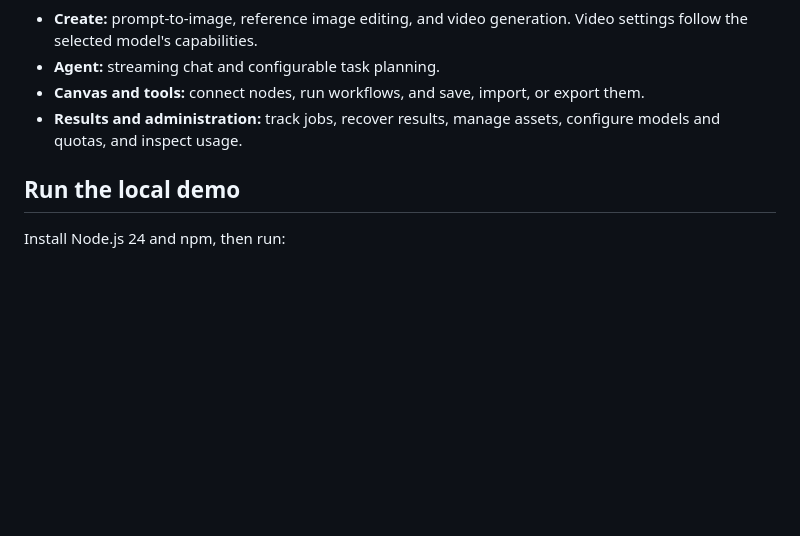
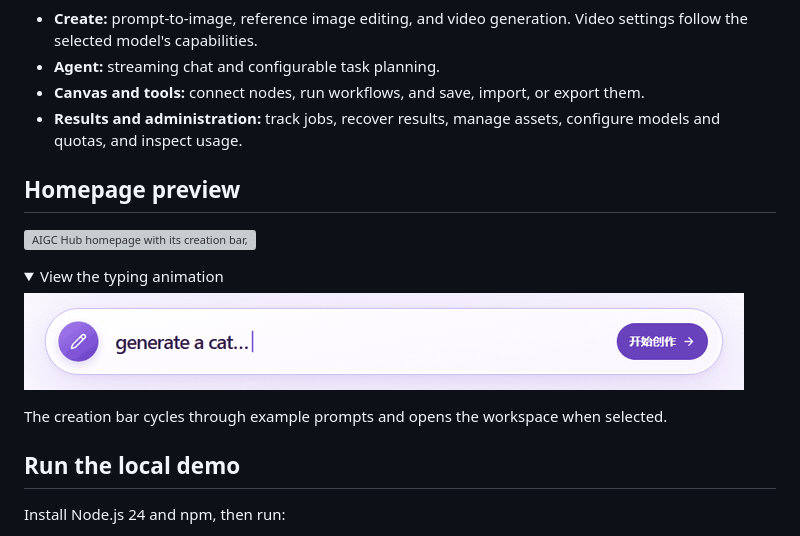
Before and after one commit to makur6371/aigc-hub, a Markdown page: README.en.md, the part around the change. Rendered like a GitHub page; pictures changed too: docs/assets/home-typing.gif (added); folded sections open; blank space fills up the shorter version; grey boxes are pictures that could not be loaded.

Commit message:
Add an animated creation entry to the homepage

```diff
--- a/README.en.md
+++ b/README.en.md
@@ -18,6 +18,19 @@
 - **Agent:** streaming chat and configurable task planning.
 - **Canvas and tools:** connect nodes, run workflows, and save, import, or export them.
 - **Results and administration:** track jobs, recover results, manage assets, configure models and quotas, and inspect usage.
+
+## Homepage preview
+
+![AIGC Hub homepage with its creation bar, canvas, and toolbox links](docs/assets/home-preview.webp)
+
+<details>
+<summary>View the typing animation</summary>
+
+![Example prompts are typed and erased](docs/assets/home-typing.gif)
+
+The creation bar cycles through example prompts and opens the workspace when selected.
+
+</details>
 
 ## Run the local demo
 
```
Also changed, not shown: README.md (+13 -0 lines), 4 other files.
